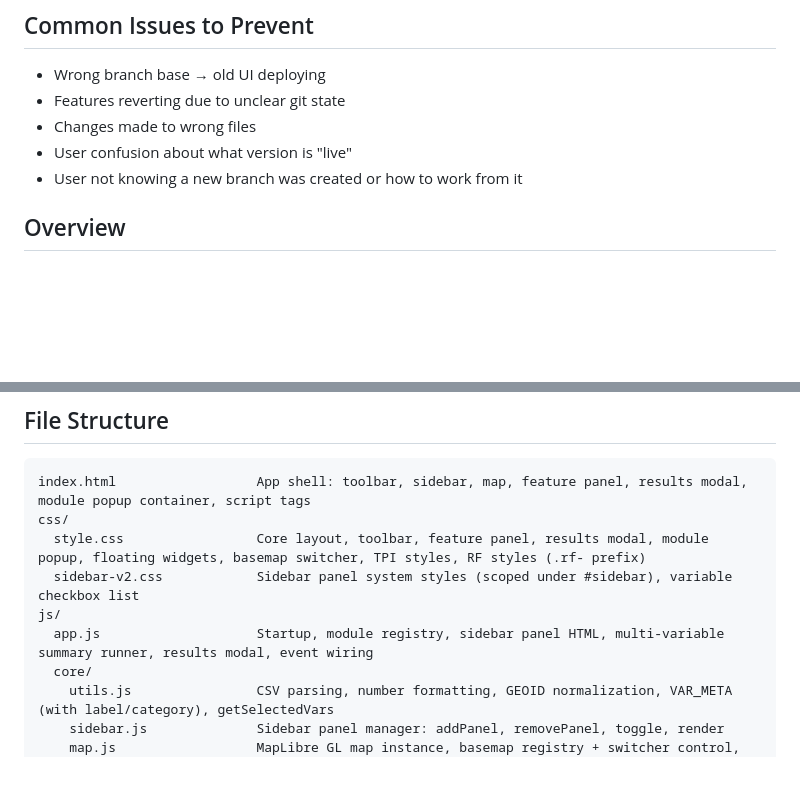
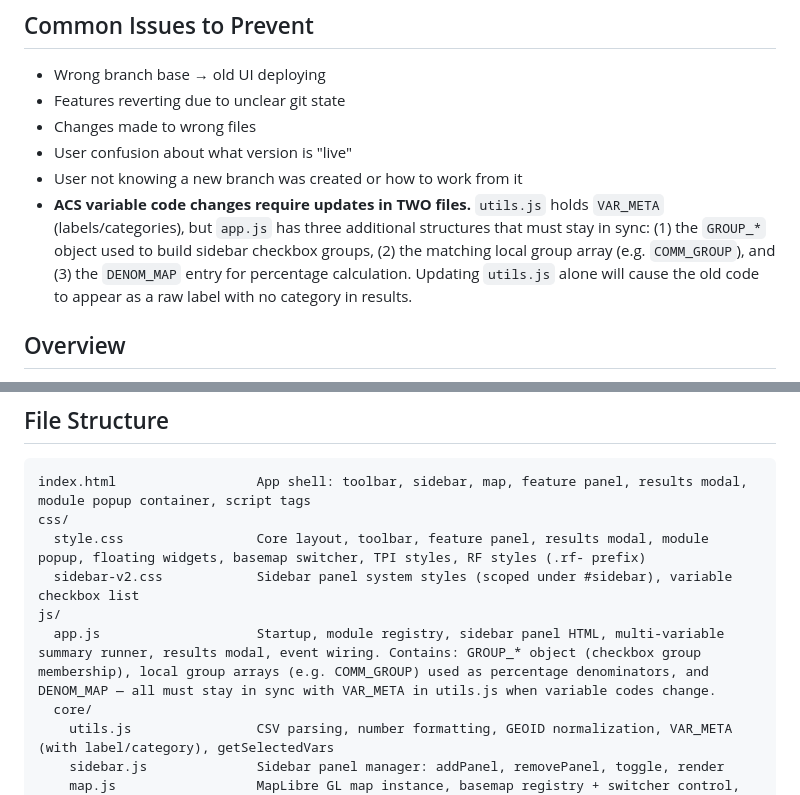
Before and after one commit to caseywalrath/micro-analysis-tool, a Markdown page: CLAUDE.md, 2 parts joined by grey strips. Rendered like a GitHub page; blank space fills up the shorter version.

Commit message:
Update CLAUDE.md: document app.js/utils.js variable sync requirement
Adds a Common Issues to Prevent note and clarifies the app.js file
description to warn that ACS variable code changes need updates in both
utils.js (VAR_META) and app.js (GROUP_* object, group arrays, DENOM_MAP).

https://claude.ai/code/session_018uA6d57jTHfTN1YkbYbKH1

```diff
--- a/CLAUDE.md
+++ b/CLAUDE.md
@@ -31,6 +31,7 @@ Project onboarding for Claude Code sessions. Read this first.
 - Changes made to wrong files
 - User confusion about what version is "live"
 - User not knowing a new branch was created or how to work from it
+- **ACS variable code changes require updates in TWO files.** `utils.js` holds `VAR_META` (labels/categories), but `app.js` has three additional structures that must stay in sync: (1) the `GROUP_*` object used to build sidebar checkbox groups, (2) the matching local group array (e.g. `COMM_GROUP`), and (3) the `DENOM_MAP` entry for percentage calculation. Updating `utils.js` alone will cause the old code to appear as a raw label with no category in results.
 ## Overview
 
 Browser-based geospatial analysis tool. Pure front-end (no build step, no backend, no npm). Open `index.html` in a browser and it works. All data stays client-side; Census APIs are called directly.
@@ -43,7 +44,7 @@ css/
   style.css                 Core layout, toolbar, feature panel, results modal, module popup, floating widgets, basemap switcher, TPI styles, RF styles (.rf- prefix)
   sidebar-v2.css            Sidebar panel system styles (scoped under #sidebar), variable checkbox list
 js/
-  app.js                    Startup, module registry, sidebar panel HTML, multi-variable summary runner, results modal, event wiring
+  app.js                    Startup, module registry, sidebar panel HTML, multi-variable summary runner, results modal, event wiring. Contains: GROUP_* object (checkbox group membership), local group arrays (e.g. COMM_GROUP) used as percentage denominators, and DENOM_MAP — all must stay in sync with VAR_META in utils.js when variable codes change.
   core/
     utils.js                CSV parsing, number formatting, GEOID normalization, VAR_META (with label/category), getSelectedVars
     sidebar.js              Sidebar panel manager: addPanel, removePanel, toggle, render
```
